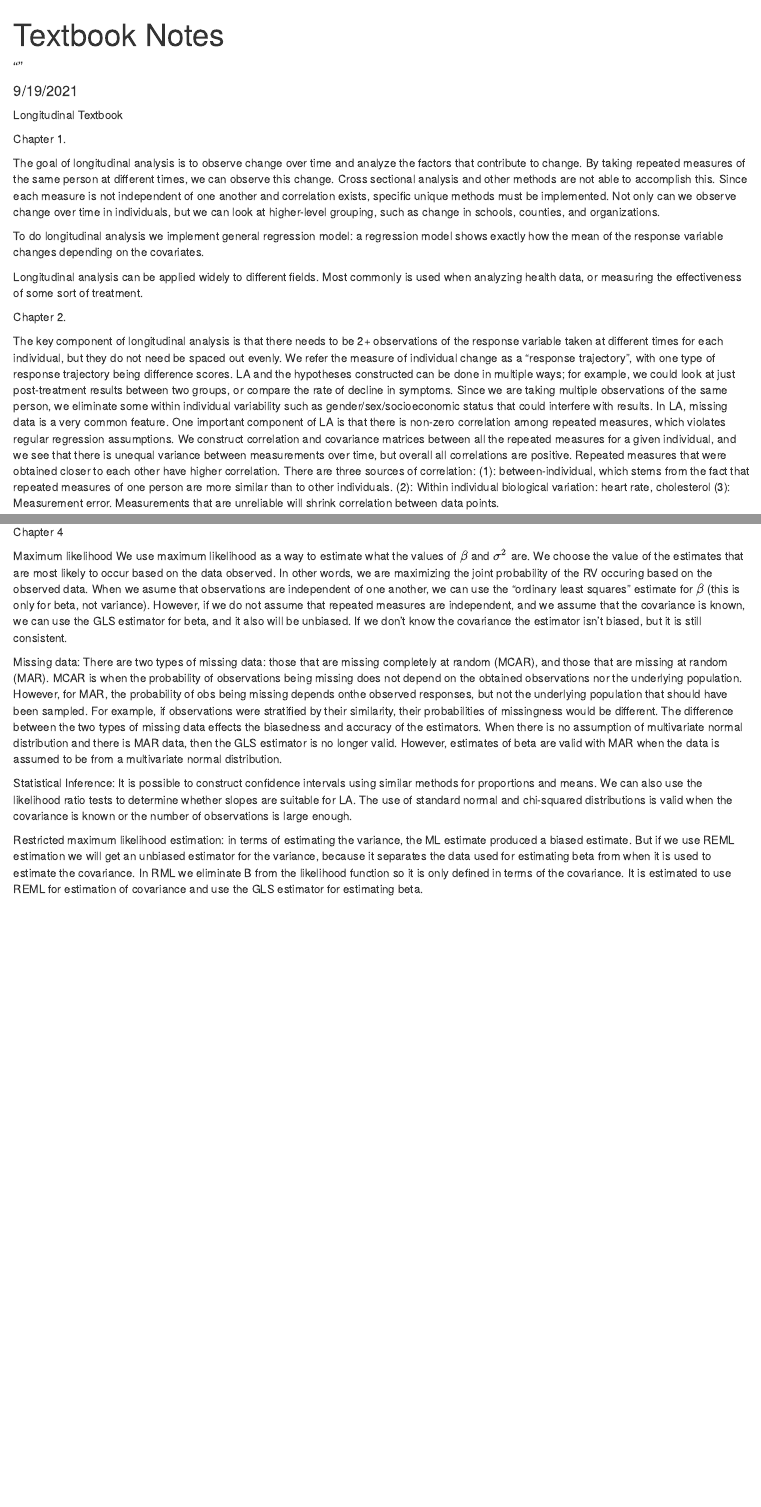
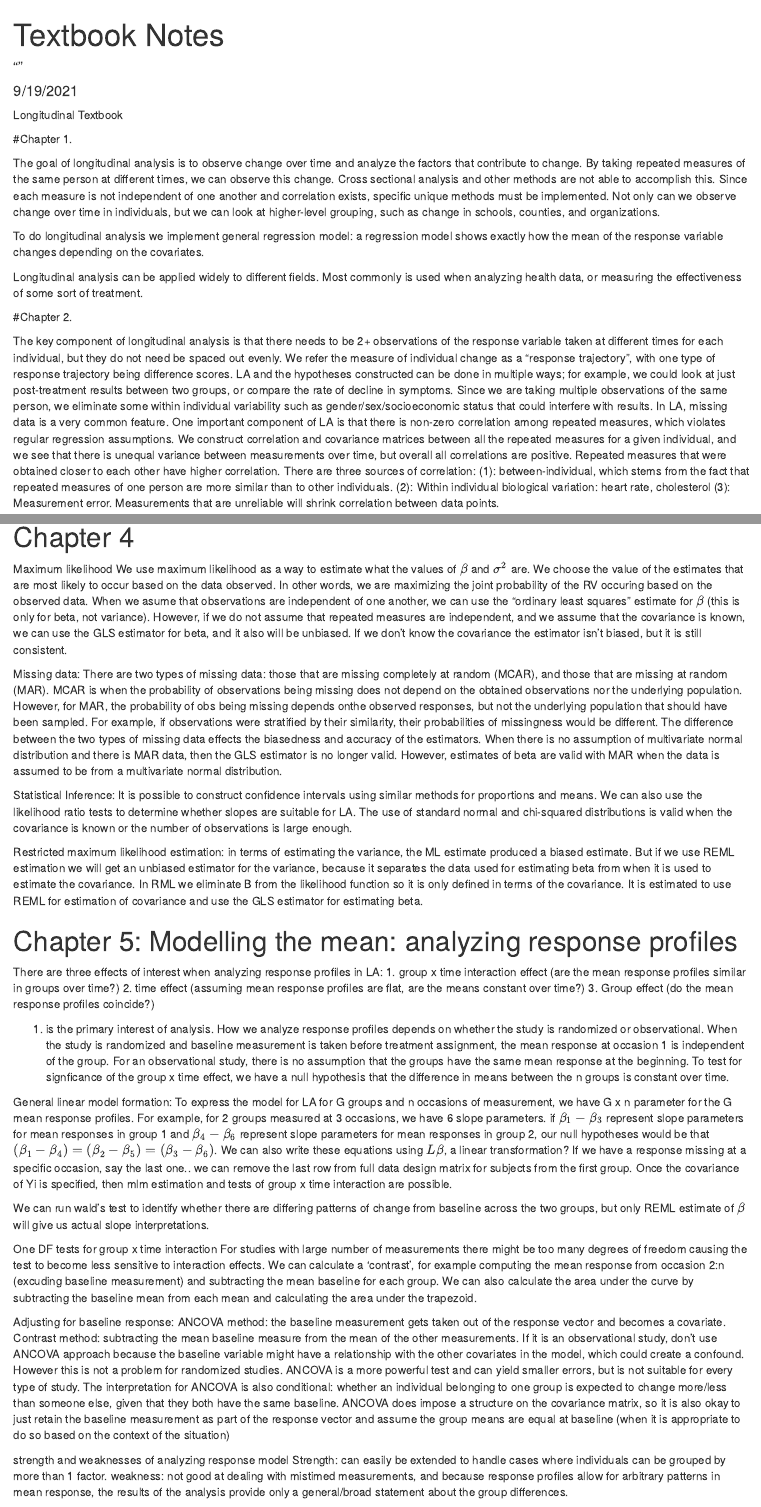
Before and after one commit to jeyu22/jeyuthesis, an R Markdown document (Textbook_notes.Rmd): the page in a window 1100 px wide, from its top, and a second part further down, joined at a grey line. Rendered offline with R 4.5, knitr and Pandoc, with nearby package versions.

Commit message:
chapter 5

```diff
--- a/Textbook_notes.Rmd
+++ b/Textbook_notes.Rmd
@@ -10,7 +10,7 @@ Longitudinal Textbook
 
 
 
-Chapter 1.
+#Chapter 1.
 
 The goal of longitudinal analysis is to observe change over time and analyze the factors that contribute to change. By taking repeated measures of the same person at different times, we can observe this change. Cross sectional analysis and other methods are not able to accomplish this. Since each measure is not independent of one another and correlation exists, specific unique methods must be implemented. Not only can we observe change over time in individuals, but we can look at higher-level grouping, such as change in schools, counties, and organizations.
 
@@ -21,7 +21,7 @@ Longitudinal analysis can be applied widely to different fields. Most commonly i
 
 
 
-Chapter 2.
+#Chapter 2.
 
 The key component of longitudinal analysis is that there needs to be 2+ observations of the response variable taken at different times for each individual, but they do not need be spaced out evenly. We refer the measure of individual change as a “response trajectory”, with one type of response trajectory being difference scores. LA and the hypotheses constructed can be done in multiple ways; for example, we could look at just post-treatment results between two groups, or compare the rate of decline in symptoms. Since we are taking multiple observations of the same person, we eliminate some within individual variability such as gender/sex/socioeconomic status that could interfere with results. In LA, missing data is a very common feature. One important component of LA is that there is non-zero correlation among repeated measures, which violates regular regression assumptions. We construct correlation and covariance matrices between all the repeated measures for a given individual, and we see that there is unequal variance between measurements over time, but overall all correlations are positive. Repeated measures that were obtained closer to each other have higher correlation. There are three sources of correlation: (1): between-individual, which stems from the fact that repeated measures of one person are more similar than to other individuals. (2): Within individual biological variation: heart rate, cholesterol (3): Measurement error. Measurements that are unreliable will shrink correlation between data points.
 
@@ -44,7 +44,7 @@ The mean is the parameter of interest we want to model but modeling covariances
 
 
 
-Chapter 4
+# Chapter 4
 
 Maximum likelihood
 We use maximum likelihood as a way to estimate what the values of $\beta$ and $\sigma^2$ are. We choose the value of the estimates that are most likely to occur based on the data observed. In other words, we are maximizing the joint probability of the RV occuring based on the observed data. When we asume that observations are independent of one another, we can use the "ordinary least squares" estimate for $\beta$ (this is only for beta, not variance). However, if we do not assume that repeated measures are independent, and we assume that the covariance is known, we can use the GLS estimator for beta, and it also will be unbiased. If we don't know the covariance the estimator isn't biased, but it is still consistent.
@@ -59,3 +59,33 @@ It is possible to construct confidence intervals using similar methods for propo
 
 
 Restricted maximum likelihood estimation: in terms of estimating the variance, the ML estimate produced a biased estimate. But if we use REML estimation we will get an unbiased estimator for the variance, because it separates the data used for estimating beta from when it is used to estimate the covariance. In RML we eliminate B from the likelihood function so it is only defined in terms of the covariance. It is estimated to use REML for estimation of covariance and use the GLS estimator for estimating beta.
+
+
+
+# Chapter 5: Modelling the mean: analyzing response profiles
+
+There are three effects of interest when analyzing response profiles in LA:
+1. group x time interaction effect (are the mean response profiles similar in groups over time?)
+2. time effect (assuming mean response profiles are flat, are the means constant over time?)
+3. Group effect (do the mean response profiles coincide?)
+
+1. is the primary interest of analysis. How we analyze response profiles depends on whether the study is randomized or observational. When the study is randomized and baseline measurement is taken before treatment assignment, the mean response at occasion 1 is independent of the group. For an observational study, there is no assumption that the groups have the same mean response at the beginning. To test for signficance of the group x time effect, we have a null hypothesis that the difference in means between the n groups is constant over time.
+
+General linear model formation:
+To express the model for LA for G groups and n occasions of measurement, we have G x n parameter for the G mean response profiles. For example, for 2 groups measured at 3 occasions, we have 6 slope parameters. if $\beta_1 - \beta_3$ represent slope parameters for mean responses in group 1 and  $\beta_4 - \beta_6$ represent slope parameters for mean responses in group 2, our null hypotheses would be that $(\beta_1 - \beta_4) = (\beta_2-\beta_5) = (\beta_3-\beta_6)$. We can also write these equations using $L\beta$, a linear transformation?
+If we have a response missing at a specific occasion, say the last one.. we can remove the last row from full data design matrix for subjects from the first group. Once the covariance of Yi is specified, then mlm estimation and tests of group x time interaction are possible.
+
+We can run wald's test to identify whether there are differing patterns of change from baseline across the two groups, but only REML estimate of $\beta$ will give us actual slope interpretations.
+
+One DF tests for group x time interaction
+For studies with large number of measurements there might be too many degrees of freedom causing the test to become less sensitive to interaction effects. We can calculate a 'contrast', for example computing the mean response from occasion 2:n (excuding baseline measurement) and subtracting the mean baseline for each group. We can also calculate the area under the curve by subtracting the baseline mean from each mean and calculating the area under the trapezoid.
+
+
+Adjusting for baseline response:
+ANCOVA method: the baseline measurement gets taken out of the response vector and becomes a covariate.
+Contrast method: subtracting the mean baseline measure from the mean of the other measurements. If it is an observational study, don't use ANCOVA approach because the baseline variable might have a relationship with the other covariates in the model, which could create a confound. However this is not a problem for randomized studies. ANCOVA is a more powerful test and can yield smaller errors, but is not suitable for every type of study. The interpretation for ANCOVA is also conditional: whether an individual belonging to one group is expected to change more/less than someone else, given that they both have the same baseline. ANCOVA does impose a structure on the covariance matrix, so it is also okay to just retain the baseline measurement as part of the response vector and assume the group means are equal at baseline (when it is appropriate to do so based on the context of the situation)
+
+
+strength and weaknesses of analyzing response model
+Strength: can easily be extended to handle cases where individuals can be grouped by more than 1 factor.
+weakness: not good at dealing with mistimed measurements, and because response profiles allow for arbitrary patterns in mean response, the results of the analysis provide only a general/broad statement about the group differences.
```
Also changed, not shown: Textbook_notes.Rmd (2 more changed lines).
